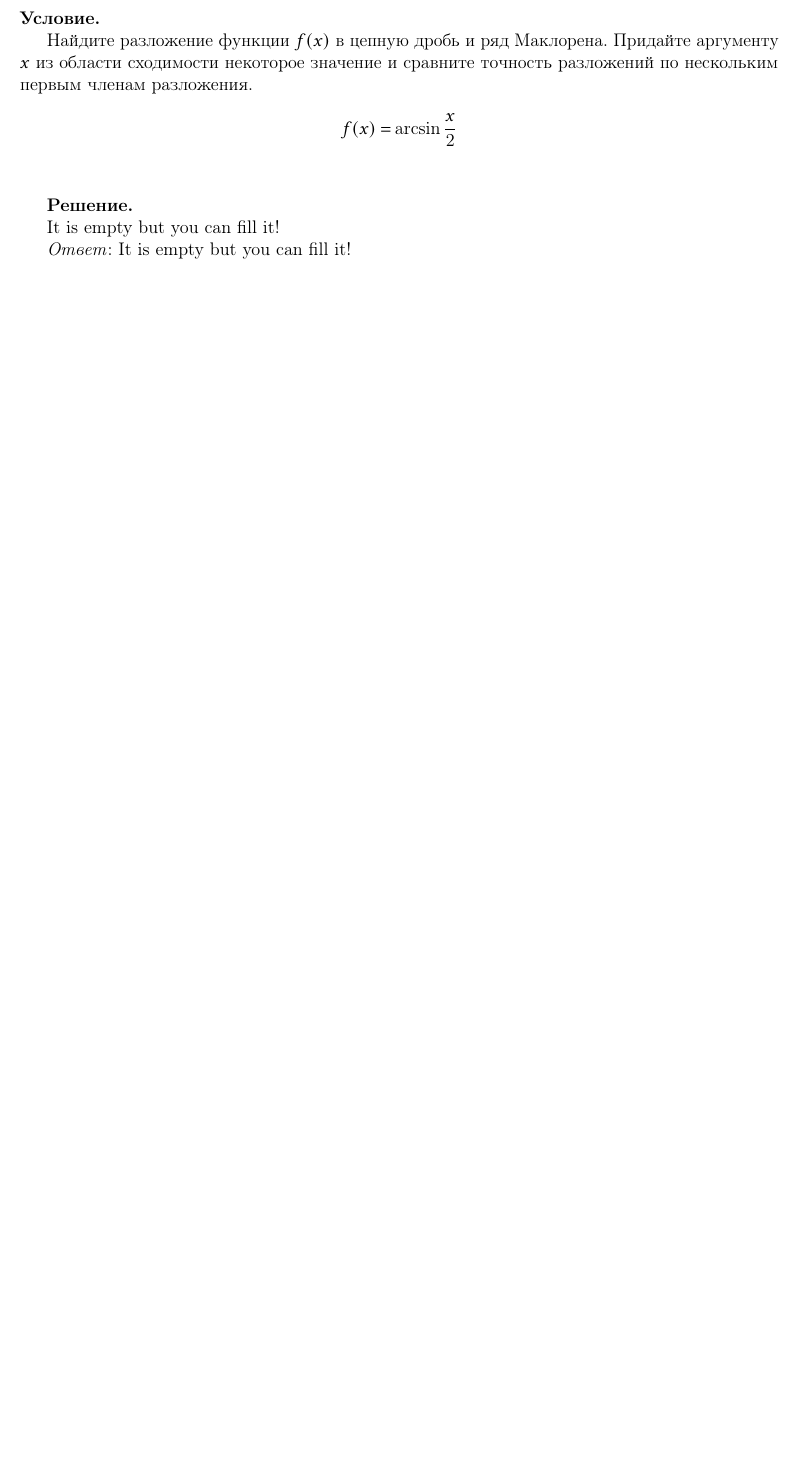
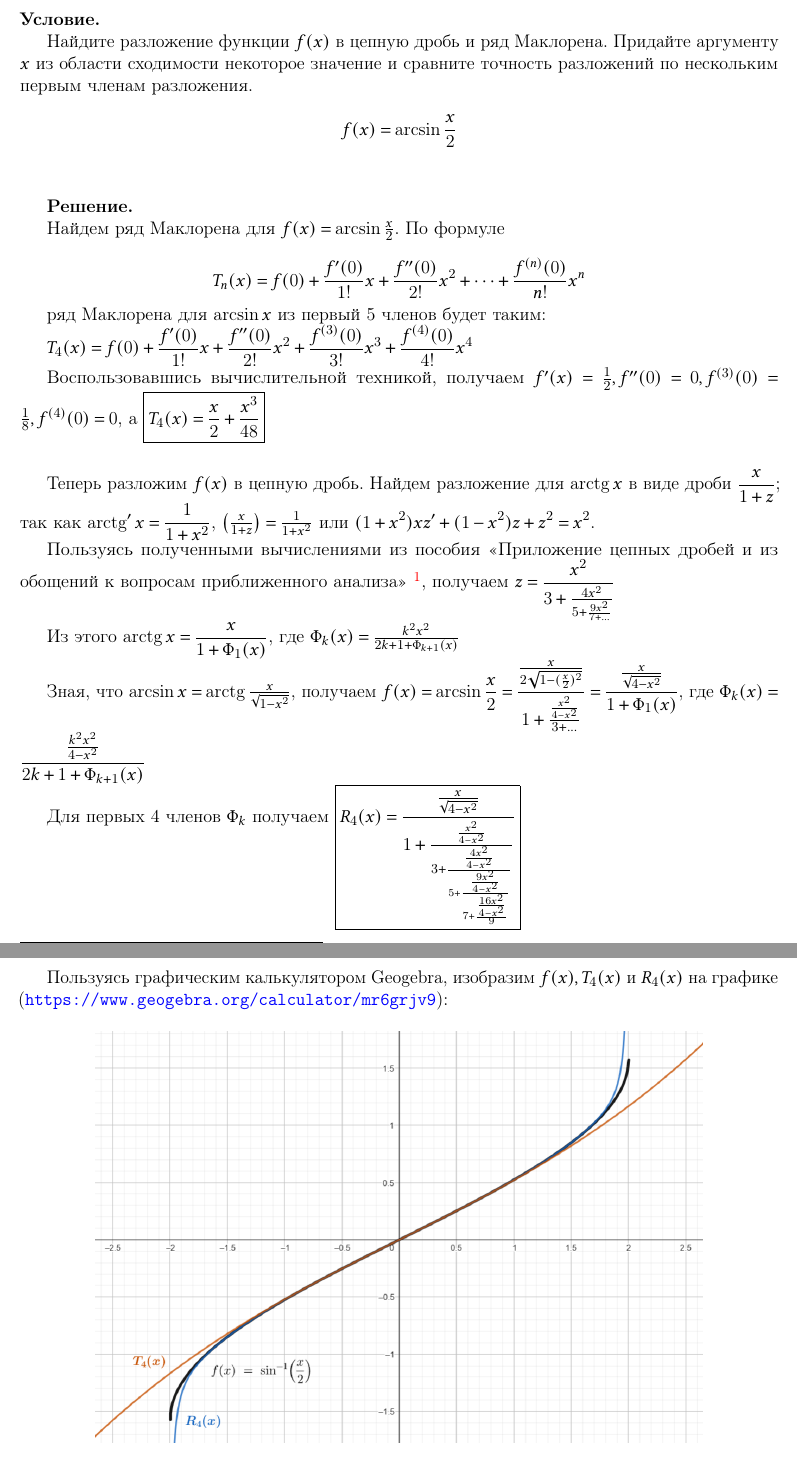
Before and after one commit to not-pelme-shke-itmo/addchapters_work_01, a LaTeX document (main.tex, which reads 4.tex): part of page 6 of 6 before the commit and two parts of pages 6 and 7 of 7 after it, the two joined at a grey line, cut so that both start at the same text, the shorter picture padded with empty space. Compiled offline with pdfLaTeX.

Commit message:
feat 4 task

```diff
--- a/4.tex
+++ b/4.tex
@@ -11,6 +11,37 @@
 
 \textbf{Решение.}
 
-It is empty but you can fill it!
+Найдем ряд Маклорена для $f(x) = \arcsin \frac{x}{2}$. По формуле
 
-\textit{Ответ}:  It is empty but you can fill it!
+\[T_n(x) = f(0) + \frac{f^\prime(0)}{1!} x + \frac{f^{\prime\prime}(0)}{2!} x^2 + \dots + \frac{f^{(n)}(0)}{n!} x^n\]
+
+ряд Маклорена для $\arcsin x$ из первый 5 членов будет таким:
+
+$\displaystyle T_4(x) = f(0) + \frac{f^\prime(0)}{1!} x + \frac{f^{\prime\prime}(0)}{2!} x^2 + \frac{f^{(3)}(0)}{3!} x^3 + \frac{f^{(4)}(0)}{4!} x^4$
+
+Воспользовавшись вычислительной техникой, получаем $f^\prime(x) = \frac{1}{2}, f^{\prime\prime}(0) = 0, f^{(3)}(0) = \frac{1}{8}, f^{(4)}(0) = 0$,
+а \fbox{$\displaystyle T_4(x) = \frac{x}{2} + \frac{x^3}{48}$}
+
+\vspace{6mm}
+
+Теперь разложим $f(x)$ в цепную дробь. Найдем разложение для $\arctg x$ в виде дроби $\displaystyle \frac{x}{1 + z}$;
+так как $\displaystyle \arctg^\prime x = \frac{1}{1 + x^2}$, $\left(\frac{x}{1 + z}\right) = \frac{1}{1 + x^2}$ или
+$\displaystyle (1 + x^2)xz^\prime + (1 - x^2)z + z^2 = x^2$.
+
+Пользуясь полученными вычислениями из пособия \enquote{Приложение цепных дробей и из обощений к вопросам приближенного анализа}
+\footnote{\enquote{Приложение цепных дробей и их обобщений к вопросам приближенного анализа}, Хованский А.Н., 1956, стр. 114},
+получаем $\displaystyle z = \frac{x^2}{3 + \frac{4x^2}{5 + \frac{9x^2}{7 + \dots}}}$
+
+Из этого $\displaystyle \arctg x = \frac{x}{1 + \Phi_1(x)}$, где $\Phi_k(x) = \frac{k^2x^2}{2k + 1 + \Phi_{k + 1}(x)}$
+
+Зная, что $\arcsin x = \arctg \frac{x}{\sqrt{1 - x^2}}$, получаем
+$\displaystyle f(x) = \arcsin \frac{x}{2} = \frac{\frac{x}{2\sqrt{1 - (\frac{x}{2})^2}}}{1 + \frac{\frac{x^2}{4 - x^2}}{3 + \dots}} =
+\frac{\frac{x}{\sqrt{4 - x^2}}}{1 + \Phi_1(x)}$, где $\displaystyle \Phi_k(x) = \frac{\frac{k^2x^2}{4 - x^2}}{2k + 1 + \Phi_{k + 1}(x)}$
+
+Для первых 4 членов $\Phi_k$ получаем \fbox{$\displaystyle R_4(x) = \frac{\frac{x}{\sqrt{4 - x^2}}}{1 + \frac{\frac{x^2}{4 - x^2}}{3 + \frac{\frac{4x^2}{4 - x^2}}{5 + \frac{\frac{9x^2}{4 - x^2}}{7 + \frac{\frac{16x^2}{4 - x^2}}{9}}}}}$}
+
+Пользуясь графическим калькулятором Geogebra, изобразим $f(x), T_4(x)$ и $R_4(x)$ на графике (\url{https://www.geogebra.org/calculator/mr6grjv9}):
+
+\begin{center}
+    \includegraphics[width=0.8\textwidth]{images/4-01}
+\end{center}
```
Also changed, not shown: images/4-01.png (added), 4.tex (11 more changed lines).
